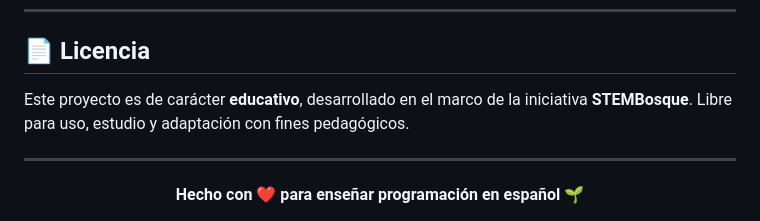
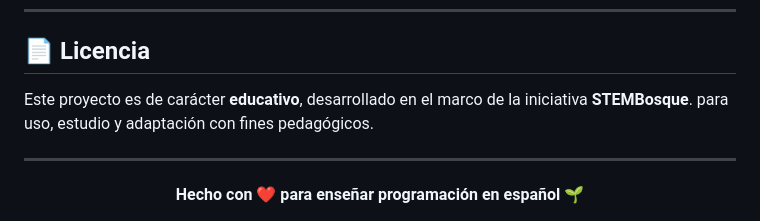
Before and after one commit to Sebastian542/Stem_Bosque, a Markdown page: README.md, the part around the change. Rendered like a GitHub page.

```diff
--- a/README.md
+++ b/README.md
@@ -165,7 +165,7 @@ FIN PROGRAMA
 
 ## 📄 Licencia
 
-Este proyecto es de carácter **educativo**, desarrollado en el marco de la iniciativa **STEMBosque**. Libre para uso, estudio y adaptación con fines pedagógicos.
+Este proyecto es de carácter **educativo**, desarrollado en el marco de la iniciativa **STEMBosque**. para uso, estudio y adaptación con fines pedagógicos.
 
 ---
 
```
